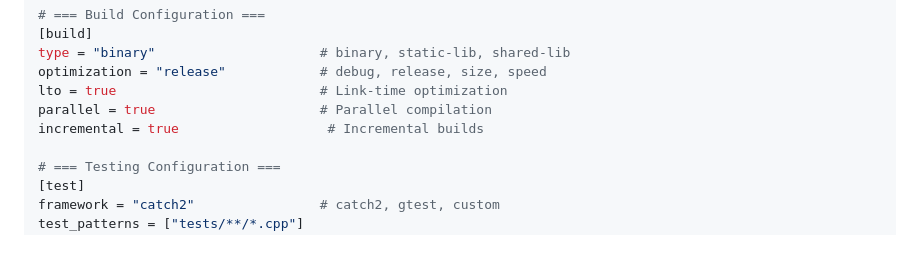
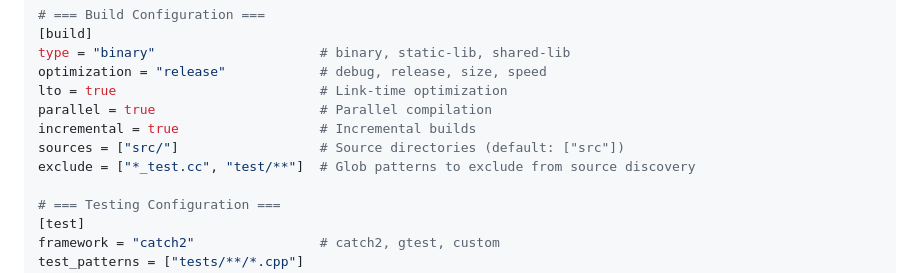
Before and after one commit to satishbabariya/cmod, a Markdown page: docs/rfc/rfc_unified_cmod_schema.md, the part around the change. Rendered like a GitHub page; blank space fills up the shorter version.

Commit message:
docs(rfc): add sources and exclude fields to [build] schema
Document the new `sources` and `exclude` fields in the unified
cmod.toml schema specification.

Co-Authored-By: Claude Opus 4.6 <noreply@anthropic.com>

```diff
--- a/docs/rfc/rfc_unified_cmod_schema.md
+++ b/docs/rfc/rfc_unified_cmod_schema.md
@@ -66,7 +66,9 @@ type = "binary"                     # binary, static-lib, shared-lib
 optimization = "release"            # debug, release, size, speed
 lto = true                          # Link-time optimization
 parallel = true                     # Parallel compilation
-incremental = true                   # Incremental builds
+incremental = true                  # Incremental builds
+sources = ["src/"]                  # Source directories (default: ["src"])
+exclude = ["*_test.cc", "test/**"]  # Glob patterns to exclude from source discovery
 
 # === Testing Configuration ===
 [test]
```
